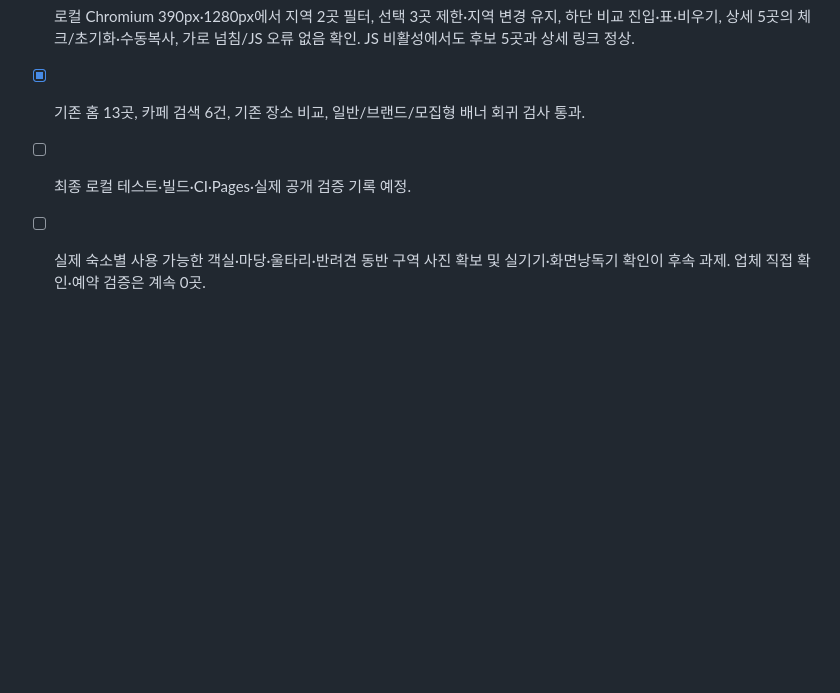
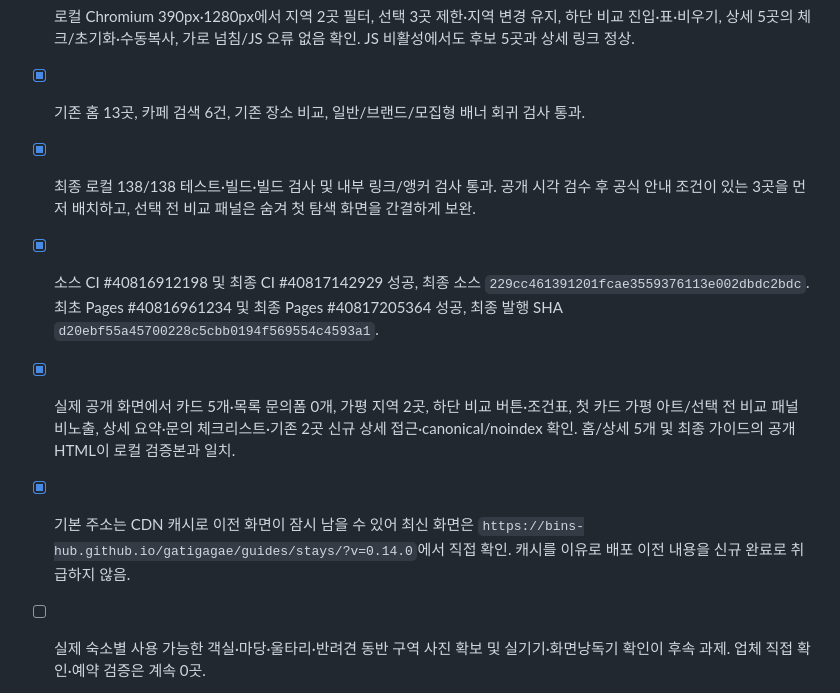
Before and after one commit to bins-hub/gatigagae, a Markdown page: docs/DEVELOPMENT_ROADMAP.md, the part around the change. Rendered like a GitHub page; blank space fills up the shorter version.

Commit message:
Record v0.14.0 visual flow QA CI Pages and recovery evidence

```diff
--- a/docs/DEVELOPMENT_ROADMAP.md
+++ b/docs/DEVELOPMENT_ROADMAP.md
@@ -321,5 +321,8 @@
 - [x] 상세 상단 조건 요약·출처/문의 앵커, 모든 상세 self canonical·고유 메타·FAQ/Article/Breadcrumb·실제 출처와 확인일 유지. noindex/robots 차단 유지.
 - [x] 로컬 Chromium 390px·1280px에서 지역 2곳 필터, 선택 3곳 제한·지역 변경 유지, 하단 비교 진입·표·비우기, 상세 5곳의 체크/초기화·수동복사, 가로 넘침/JS 오류 없음 확인. JS 비활성에서도 후보 5곳과 상세 링크 정상.
 - [x] 기존 홈 13곳, 카페 검색 6건, 기존 장소 비교, 일반/브랜드/모집형 배너 회귀 검사 통과.
-- [ ] 최종 로컬 테스트·빌드·CI·Pages·실제 공개 검증 기록 예정.
+- [x] 최종 로컬 138/138 테스트·빌드·빌드 검사 및 내부 링크/앵커 검사 통과. 공개 시각 검수 후 공식 안내 조건이 있는 3곳을 먼저 배치하고, 선택 전 비교 패널은 숨겨 첫 탐색 화면을 간결하게 보완.
+- [x] 소스 CI #40816912198 및 최종 CI #40817142929 성공, 최종 소스 `229cc461391201fcae3559376113e002dbdc2bdc`. 최초 Pages #40816961234 및 최종 Pages #40817205364 성공, 최종 발행 SHA `d20ebf55a45700228c5cbb0194f569554c4593a1`.
+- [x] 실제 공개 화면에서 카드 5개·목록 문의폼 0개, 가평 지역 2곳, 하단 비교 버튼·조건표, 첫 카드 가평 아트/선택 전 비교 패널 비노출, 상세 요약·문의 체크리스트·기존 2곳 신규 상세 접근·canonical/noindex 확인. 홈/상세 5개 및 최종 가이드의 공개 HTML이 로컬 검증본과 일치.
+- [x] 기본 주소는 CDN 캐시로 이전 화면이 잠시 남을 수 있어 최신 화면은 `https://bins-hub.github.io/gatigagae/guides/stays/?v=0.14.0`에서 직접 확인. 캐시를 이유로 배포 이전 내용을 신규 완료로 취급하지 않음.
 - [ ] 실제 숙소별 사용 가능한 객실·마당·울타리·반려견 동반 구역 사진 확보 및 실기기·화면낭독기 확인이 후속 과제. 업체 직접 확인·예약 검증은 계속 0곳.
```
